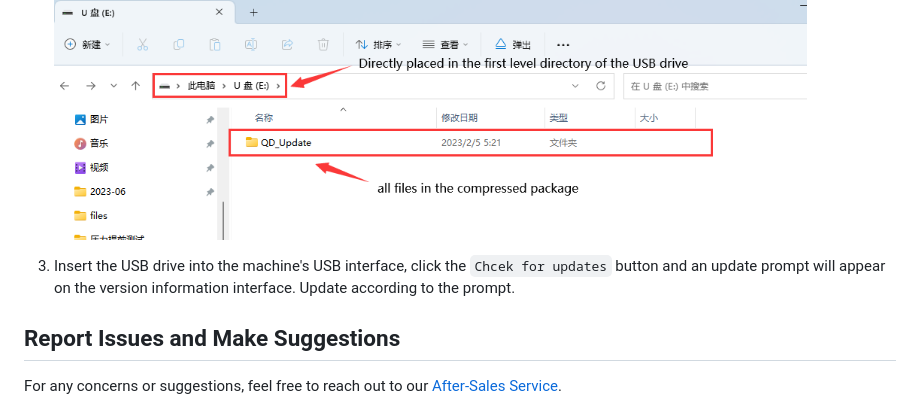
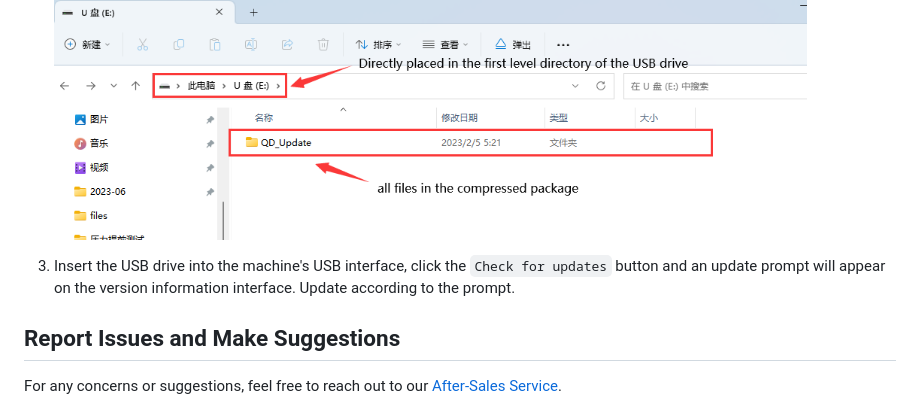
Before and after one commit to QIDITECH/QIDI_PLUS4, a Markdown page: README.md, the part around the change. Drawn GitHub-style.

```diff
--- a/README.md
+++ b/README.md
@@ -28,7 +28,7 @@ Note that all updates can not be updated from higher versions
 
     <p align="left"><img src="other/sample.png" height="240" alt="sample"></p>
 
-3. Insert the USB drive into the machine's USB interface, click the `Chcek for updates` button and an update prompt will appear on the version information interface. Update according to the prompt.
+3. Insert the USB drive into the machine's USB interface, click the `Check for updates` button and an update prompt will appear on the version information interface. Update according to the prompt.
 
 ## Report Issues and Make Suggestions
 
```
